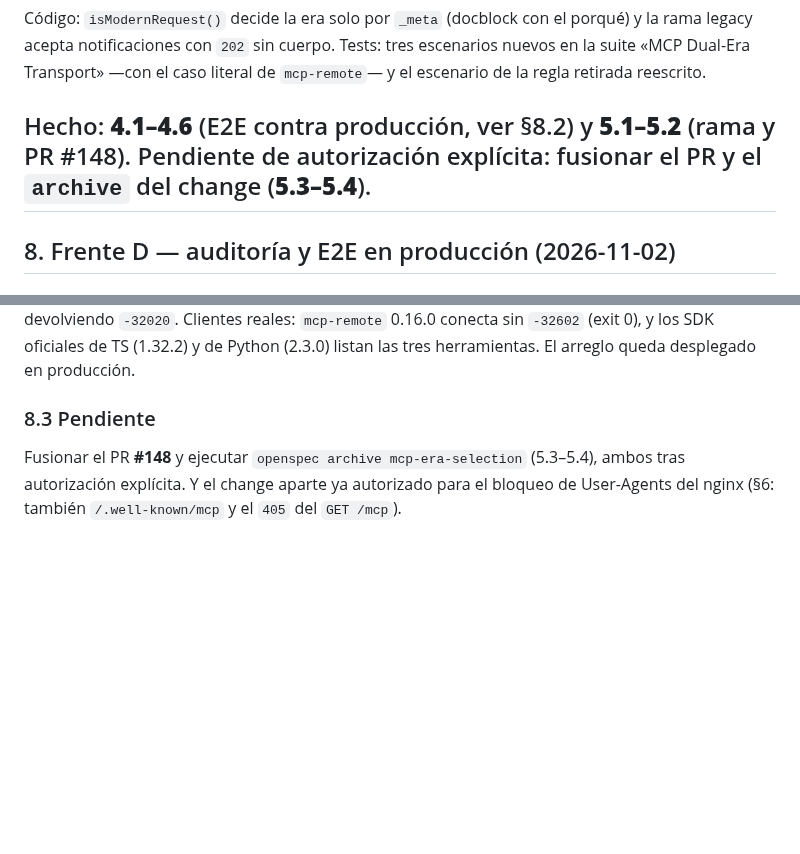
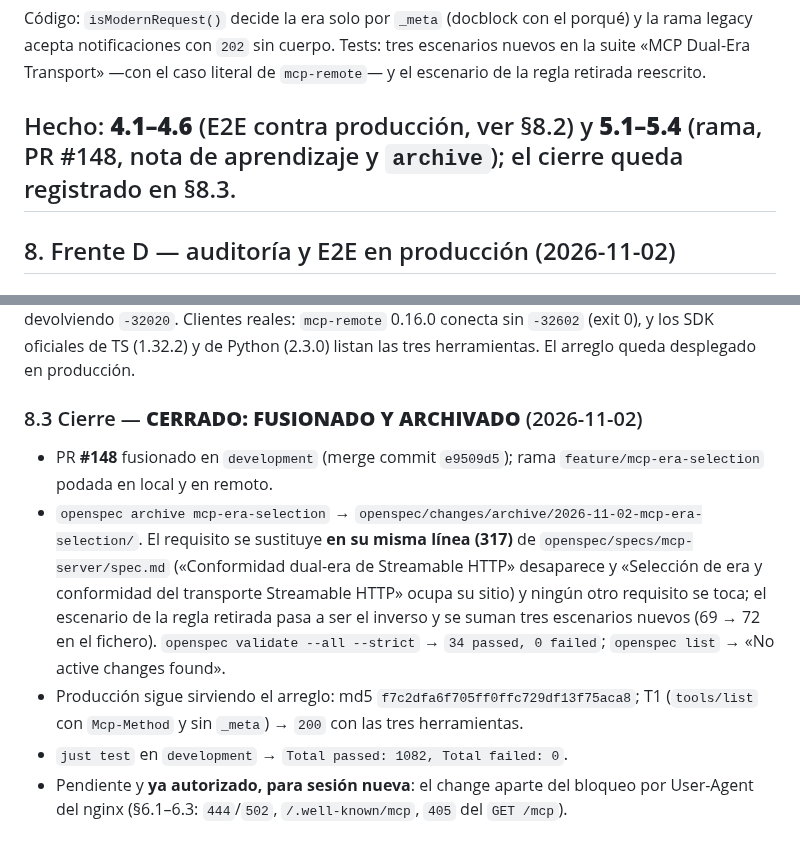
Before and after one commit to atareao/atareao.es, a Markdown page: PLAN.md, 2 parts joined by grey strips. Drawn GitHub-style; blank space fills up the shorter version.

Commit message:
📝 docs(plan): cerrar el frente D (PR #148 fusionado y change archivado)

```diff
--- a/PLAN.md
+++ b/PLAN.md
@@ -283,8 +283,8 @@ Código: `isModernRequest()` decide la era solo por `_meta` (docblock con el por
 notificaciones con `202` sin cuerpo. Tests: tres escenarios nuevos en la suite «MCP Dual-Era Transport» —con
 el caso literal de `mcp-remote`— y el escenario de la regla retirada reescrito.
 
-Hecho: **4.1–4.6** (E2E contra producción, ver §8.2) y **5.1–5.2** (rama y PR #148). Pendiente de
-autorización explícita: fusionar el PR y el `archive` del change (**5.3–5.4**).
+Hecho: **4.1–4.6** (E2E contra producción, ver §8.2) y **5.1–5.4** (rama, PR #148, nota de aprendizaje y
+`archive`); el cierre queda registrado en §8.3.
 ---
 
 ## 8. Frente D — auditoría y E2E en producción (2026-11-02)
@@ -309,8 +309,18 @@ las notificaciones responden `202` de **0 bytes**; la era moderna sigue intacta
 Clientes reales: `mcp-remote` 0.16.0 conecta sin `-32602` (exit 0), y los SDK oficiales de TS (1.32.2) y de
 Python (2.3.0) listan las tres herramientas. El arreglo queda desplegado en producción.
 
-### 8.3 Pendiente
+### 8.3 Cierre — **CERRADO: FUSIONADO Y ARCHIVADO** (2026-11-02)
 
-Fusionar el PR **#148** y ejecutar `openspec archive mcp-era-selection` (5.3–5.4), ambos tras autorización
-explícita. Y el change aparte ya autorizado para el bloqueo de User-Agents del nginx (§6: también
-`/.well-known/mcp` y el `405` del `GET /mcp`).
+- PR **#148** fusionado en `development` (merge commit `e9509d5`); rama `feature/mcp-era-selection` podada
+  en local y en remoto.
+- `openspec archive mcp-era-selection` → `openspec/changes/archive/2026-11-02-mcp-era-selection/`. El
+  requisito se sustituye **en su misma línea (317)** de `openspec/specs/mcp-server/spec.md`
+  («Conformidad dual-era de Streamable HTTP» desaparece y «Selección de era y conformidad del transporte
+  Streamable HTTP» ocupa su sitio) y ningún otro requisito se toca; el escenario de la regla retirada pasa
+  a ser el inverso y se suman tres escenarios nuevos (69 → 72 en el fichero).
+  `openspec validate --all --strict` → `34 passed, 0 failed`; `openspec list` → «No active changes found».
+- Producción sigue sirviendo el arreglo: md5 `f7c2dfa6f705ff0ffc729df13f75aca8`; T1 (`tools/list` con
+  `Mcp-Method` y sin `_meta`) → `200` con las tres herramientas.
+- `just test` en `development` → `Total passed: 1082, Total failed: 0`.
+- Pendiente y **ya autorizado, para sesión nueva**: el change aparte del bloqueo por User-Agent del nginx
+  (§6.1–6.3: `444`/`502`, `/.well-known/mcp`, `405` del `GET /mcp`).
```
